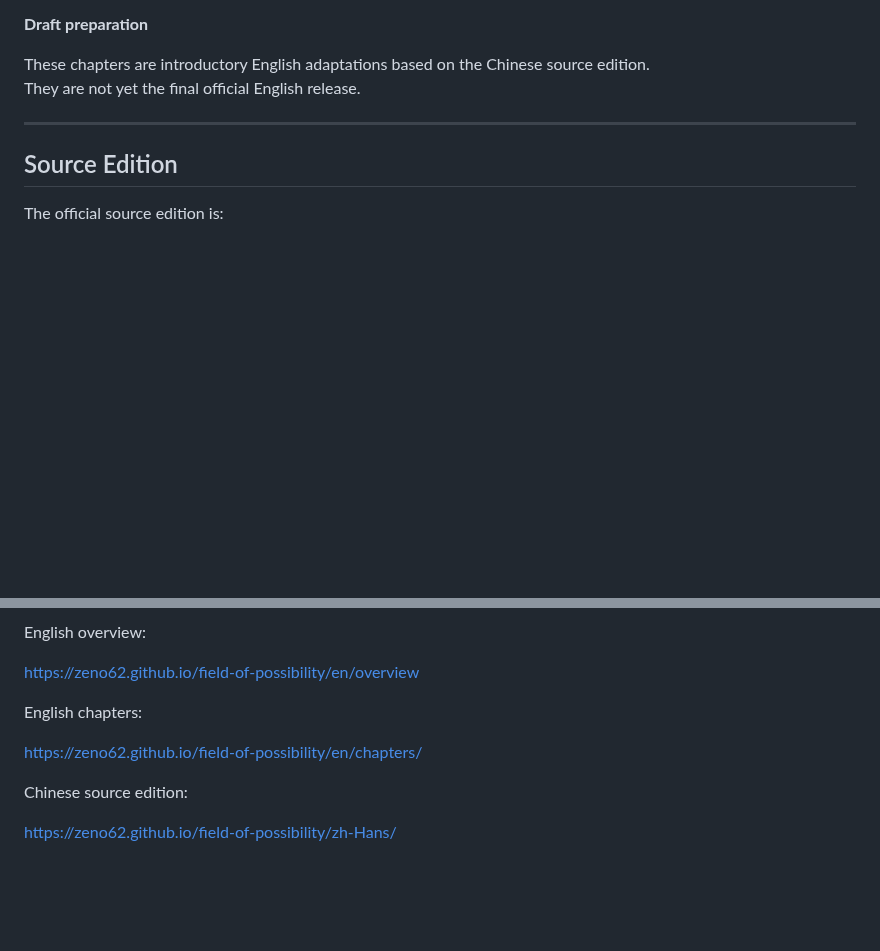
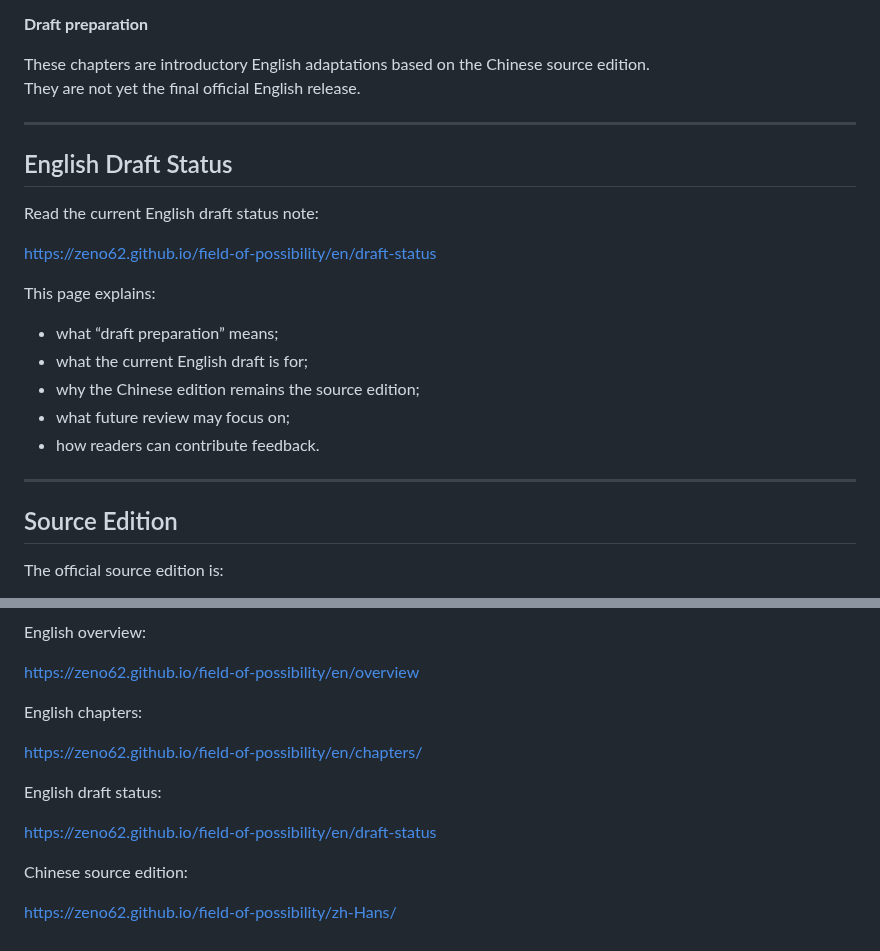
Before and after one commit to Zeno62/field-of-possibility, a Markdown page: docs/en/index.md, 2 parts joined by grey strips. Rendered like a GitHub page; blank space fills up the shorter version.

Commit message:
Add draft status link to English index

```diff
--- a/docs/en/index.md
+++ b/docs/en/index.md
@@ -65,6 +65,22 @@ Current status:
 
 These chapters are introductory English adaptations based on the Chinese source edition.
 They are not yet the final official English release.
+
+---
+
+## English Draft Status
+
+Read the current English draft status note:
+
+<a href="https://zeno62.github.io/field-of-possibility/en/draft-status">https://zeno62.github.io/field-of-possibility/en/draft-status</a>
+
+This page explains:
+
+- what “draft preparation” means;
+- what the current English draft is for;
+- why the Chinese edition remains the source edition;
+- what future review may focus on;
+- how readers can contribute feedback.
 
 ---
 
@@ -174,6 +190,10 @@ English chapters:
 
 <a href="https://zeno62.github.io/field-of-possibility/en/chapters/">https://zeno62.github.io/field-of-possibility/en/chapters/</a>
 
+English draft status:
+
+<a href="https://zeno62.github.io/field-of-possibility/en/draft-status">https://zeno62.github.io/field-of-possibility/en/draft-status</a>
+
 Chinese source edition:
 
 <a href="https://zeno62.github.io/field-of-possibility/zh-Hans/">https://zeno62.github.io/field-of-possibility/zh-Hans/</a>
```
